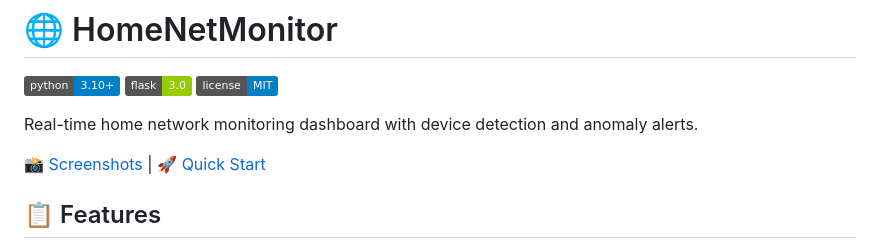
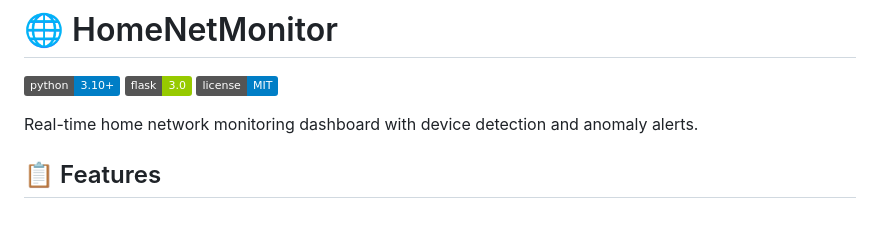
Before and after one commit to torchiachristian/HomeNetMonitor, a Markdown page: README.md, the part around the change. GitHub-like rendering; badges without logos; blank space fills up the shorter version.

```diff
--- a/README.md
+++ b/README.md
@@ -5,8 +5,6 @@
 ![License](https://img.shields.io/badge/license-MIT-blue.svg)
 
 Real-time home network monitoring dashboard with device detection and anomaly alerts.
-
-[📸 Screenshots](#screenshots) | [🚀 Quick Start](#installation)
 
 ## 📋 Features
 
```
